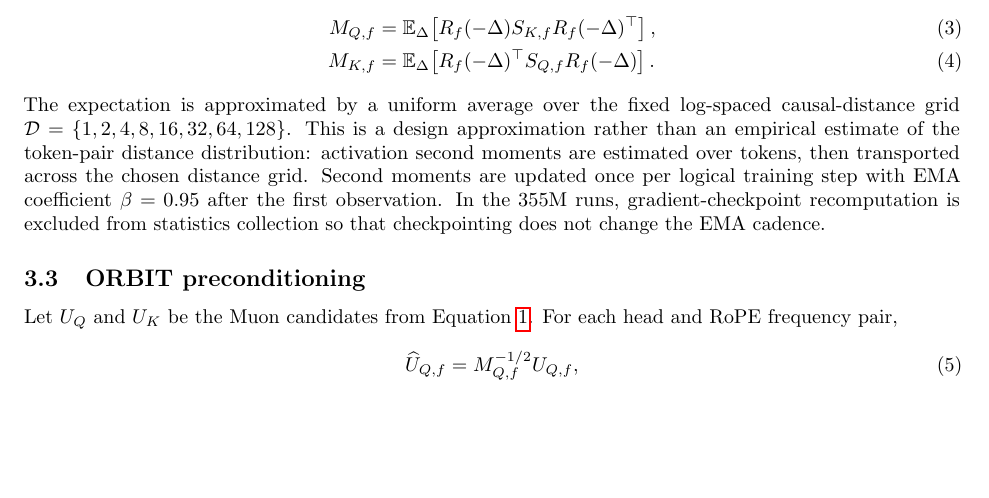
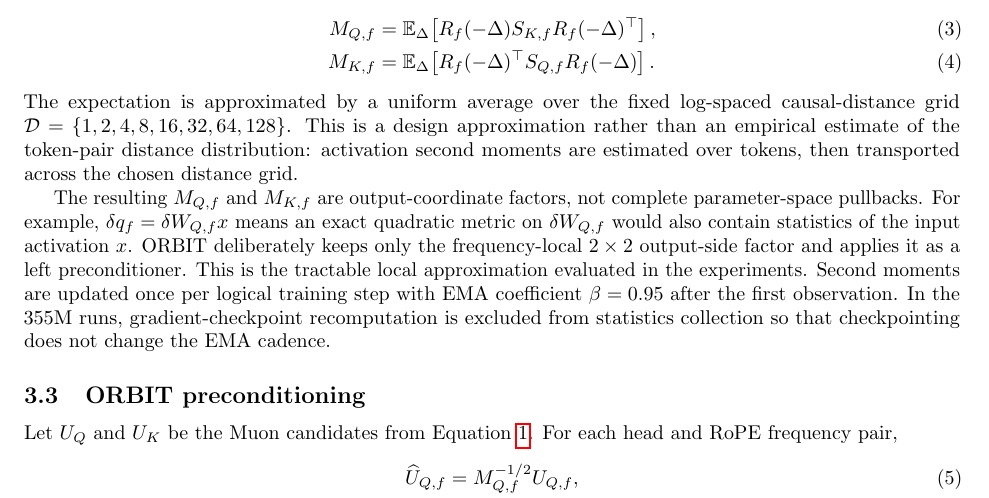
Before and after one commit to pop123-ux/ASTRO, a LaTeX paper (docs/orbit/paper/main.tex, which reads docs/orbit/paper/methods.tex): part of page 3 of 8, cut so that both start at the same text, the shorter picture padded with empty space. Compiled offline with pdfLaTeX; a LaTeX package or settings file that is missing is left out.

Commit message:
Clarify ORBIT as an output-side local metric approximation

```diff
--- a/docs/orbit/paper/methods.tex
+++ b/docs/orbit/paper/methods.tex
@@ -44,7 +44,14 @@ The expectation is approximated by a uniform average over the fixed log-spaced
 causal-distance grid
 $\mathcal{D}=\{1,2,4,8,16,32,64,128\}$. This is a design approximation rather than an
 empirical estimate of the token-pair distance distribution: activation second moments are
-estimated over tokens, then transported across the chosen distance grid. Second moments are
+estimated over tokens, then transported across the chosen distance grid.
+
+The resulting $M_{Q,f}$ and $M_{K,f}$ are output-coordinate factors, not complete
+parameter-space pullbacks. For example, $\delta q_f=\delta W_{Q,f}x$ means an exact
+quadratic metric on $\delta W_{Q,f}$ would also contain statistics of the input activation
+$x$. ORBIT deliberately keeps only the frequency-local $2\times2$ output-side factor and
+applies it as a left preconditioner. This is the tractable local approximation evaluated in
+the experiments. Second moments are
 updated once per logical training step with EMA coefficient $\beta=0.95$ after the first
 observation. In the 355M runs, gradient-checkpoint recomputation is excluded from statistics
 collection so that checkpointing does not change the EMA cadence.
```
